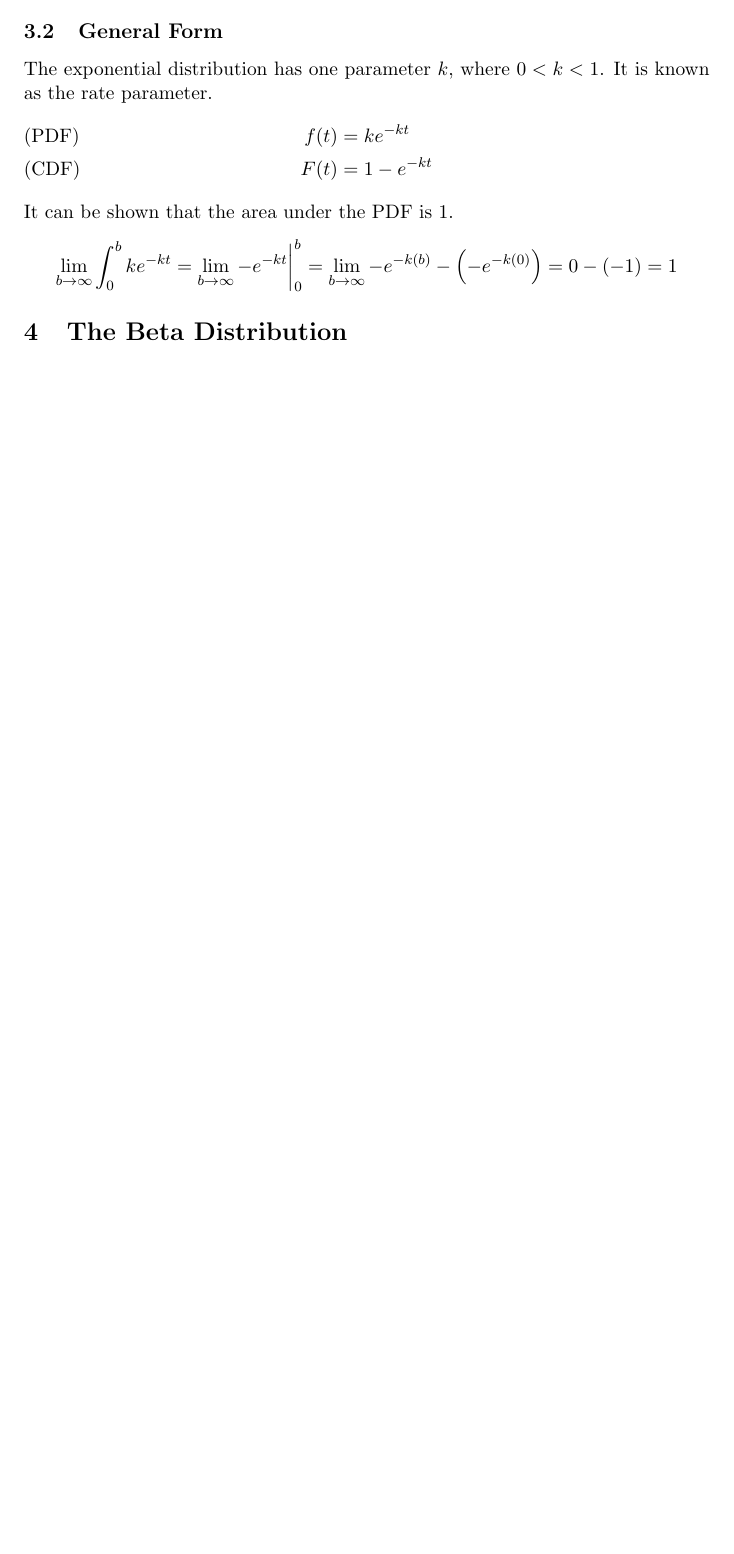
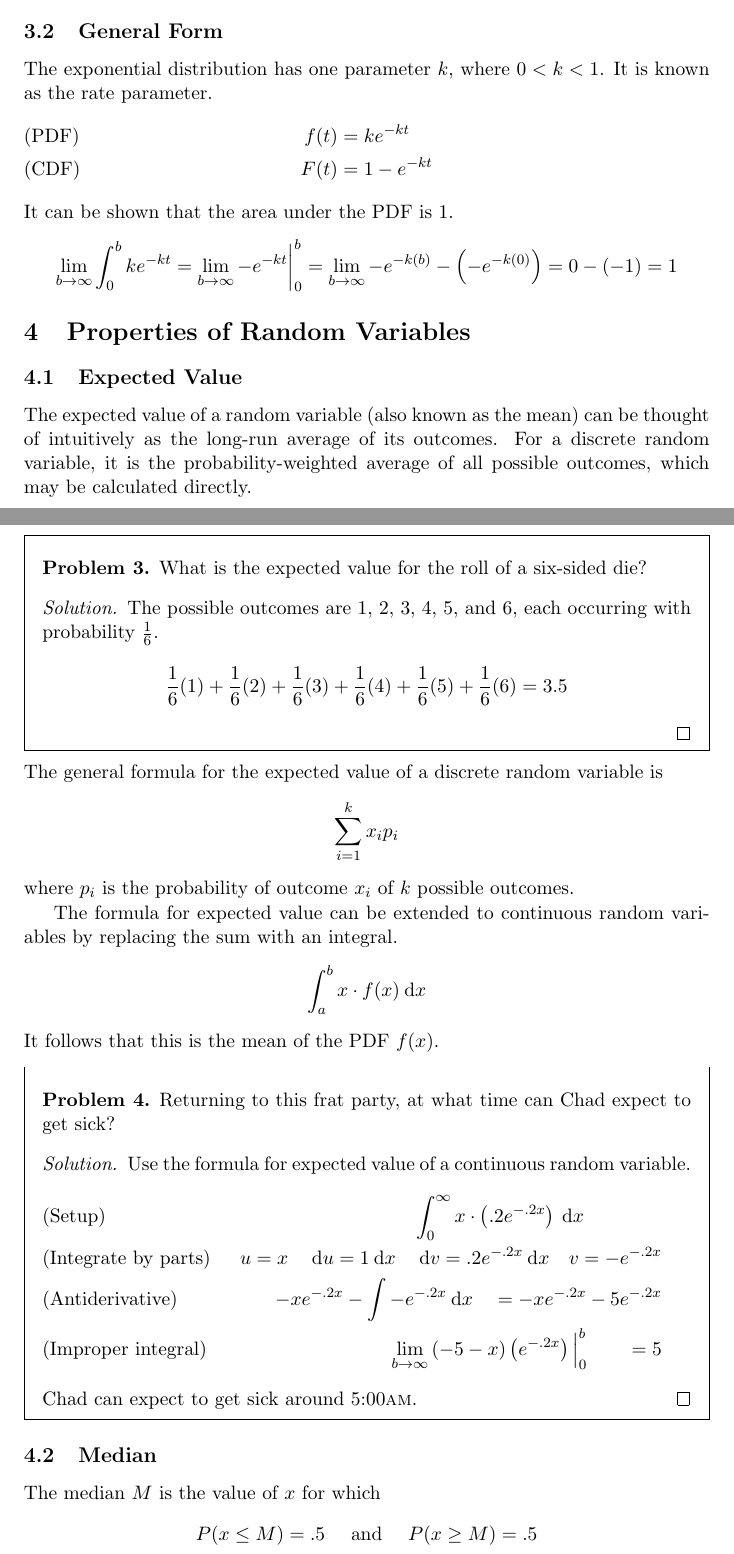
Before and after one commit to xenohedron/calcstatproj, a LaTeX document (calcstat.tex): part of page 4 of 4 before the commit and two parts of pages 4 and 5 of 6 after it, the two joined at a grey line, cut so that both start at the same text, the shorter picture padded with empty space. Compiled offline with pdfLaTeX.

Commit message:
Expected value and median
Continuing to add content

```diff
--- a/calcstat.tex
+++ b/calcstat.tex
@@ -206,4 +208,62 @@ It can be shown that the area under the PDF is 1.
 \lim_{b\to \infty} -e^{-k(b)} - \left(-e^{-k(0)}\right) =
 0 - (-1) = 1
 \]
-\section{The Beta Distribution}
+\section{Properties of Random Variables}
+\subsection{Expected Value}
+The expected value of a random variable (also known as the mean)
+can be thought of intuitively as the long-run average of its outcomes.
+For a discrete random variable, it is the probability-weighted
+average of all possible outcomes, which may be calculated directly.
+\begin{mdframed}
+\begin{problem}
+What is the expected value for the roll of a six-sided die?
+\begin{proof}[Solution]
+The possible outcomes are 1, 2, 3, 4, 5, and 6, each occurring
+with probability $\frac{1}{6}$.
+\[
+\frac{1}{6}(1)+ \frac{1}{6}(2)+ \frac{1}{6}(3)+
+\frac{1}{6}(4)+ \frac{1}{6}(5)+ \frac{1}{6}(6) = 3.5
+\]
+\end{proof}
+\end{problem}
+\end{mdframed}
+The general formula for the expected value of a
+discrete random variable is
+\[
+\sum_{i=1}^k x_i p_i
+\]
+where $p_i$ is the probability of outcome $x_i$
+of $k$ possible outcomes.
+
+The formula for expected value can be extended to continuous
+random variables by replacing the sum with an integral.
+\[
+\int_a^b x\cdot f(x)\dx
+\]
+It follows that this is the mean of the PDF $f(x)$.
+\begin{mdframed}
+\begin{problem}
+Returning to this frat party,
+at what time can Chad expect to get sick?
+\begin{proof}[Solution]
+Use the formula for expected value of a continuous random variable.
+\begin{align*}
+\tag{Setup}
+\int_0^\infty x\cdot \left(.2e^{-.2x}\right)\dx \qquad \qquad \\
+\tag{Integrate by parts}
+u=x \quad \du = 1\dx \quad \dv = .2e^{-.2x}\dx \quad v = -e^{-.2x} \\
+\tag{Antiderivative}
+-xe^{-.2x} - \int -e^{-.2x}\dx \quad = -xe^{-.2x} -5e^{-.2x} \\
+\tag{Improper integral}
+\lim_{b\to \infty}\left(-5-x\right)\left(e^{-.2x}\right)\Big|_0^b
+\qquad = 5
+\end{align*}
+% Expand if time permits!
+Chad can expect to get sick around 5:00\AM{}.
+\end{proof}
+\end{problem}
+\end{mdframed}
+\subsection{Median}
+The median $M$ is the value of $x$ for which
+\[
+P(x\leq M) = .5 \quad \text{ and } \quad P(x\geq M) = .5
```
Also changed, not shown: calcstat.tex (30 more changed lines), 4 other files.
